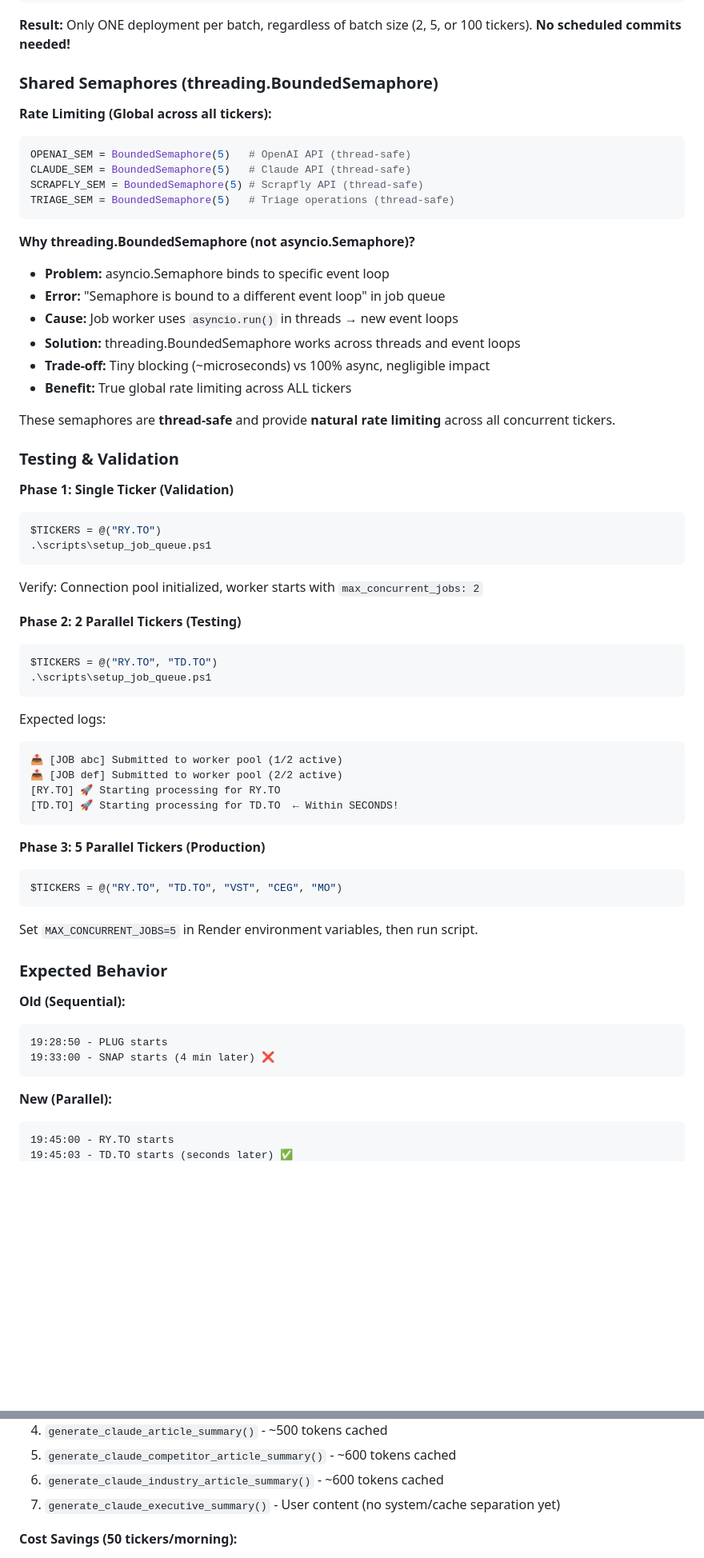
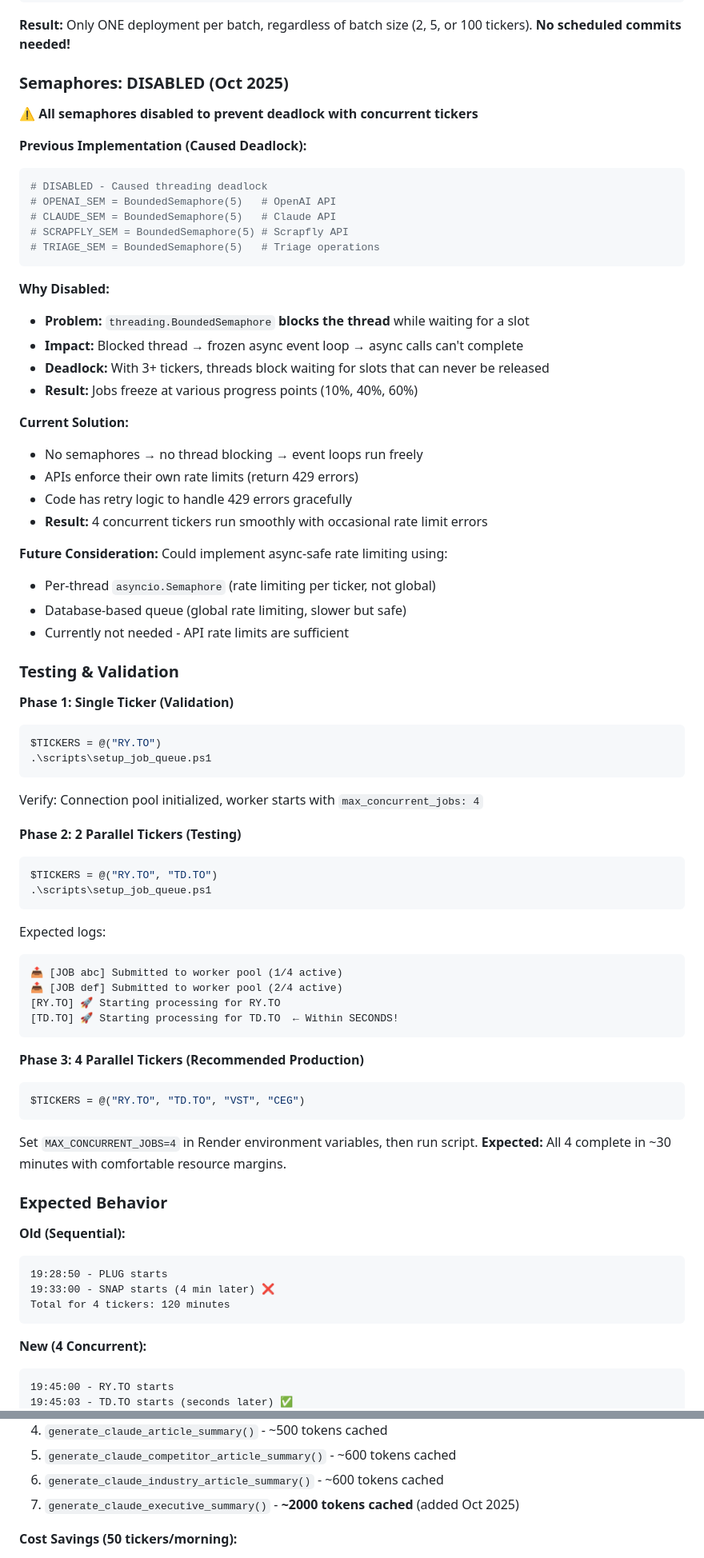
Before and after one commit to iverpak/stockdigest-daily, a Markdown page: CLAUDE.md, 2 parts joined by grey strips. Shown at 80% size. Rendered like a GitHub page; blank space fills up the shorter version.

Commit message:
📝 UPDATE: CLAUDE.md - Reflect Oct 2025 parallel processing improvements

````diff
--- a/CLAUDE.md
+++ b/CLAUDE.md
@@ -569,25 +578,36 @@ MO finishes    → 0 remaining → DEPLOYS! 🚀
 
 **Result:** Only ONE deployment per batch, regardless of batch size (2, 5, or 100 tickers). **No scheduled commits needed!**
 
-### Shared Semaphores (threading.BoundedSemaphore)
+### Semaphores: DISABLED (Oct 2025)
 
-**Rate Limiting (Global across all tickers):**
+**⚠️ All semaphores disabled to prevent deadlock with concurrent tickers**
+
+**Previous Implementation (Caused Deadlock):**
 ```python
-OPENAI_SEM = BoundedSemaphore(5)   # OpenAI API (thread-safe)
-CLAUDE_SEM = BoundedSemaphore(5)   # Claude API (thread-safe)
-SCRAPFLY_SEM = BoundedSemaphore(5) # Scrapfly API (thread-safe)
-TRIAGE_SEM = BoundedSemaphore(5)   # Triage operations (thread-safe)
+# DISABLED - Caused threading deadlock
+# OPENAI_SEM = BoundedSemaphore(5)   # OpenAI API
+# CLAUDE_SEM = BoundedSemaphore(5)   # Claude API
+# SCRAPFLY_SEM = BoundedSemaphore(5) # Scrapfly API
+# TRIAGE_SEM = BoundedSemaphore(5)   # Triage operations
 ```
 
-**Why threading.BoundedSemaphore (not asyncio.Semaphore)?**
-- **Problem:** asyncio.Semaphore binds to specific event loop
-- **Error:** "Semaphore is bound to a different event loop" in job queue
-- **Cause:** Job worker uses `asyncio.run()` in threads → new event loops
-- **Solution:** threading.BoundedSemaphore works across threads and event loops
-- **Trade-off:** Tiny blocking (~microseconds) vs 100% async, negligible impact
-- **Benefit:** True global rate limiting across ALL tickers
+**Why Disabled:**
+- **Problem:** `threading.BoundedSemaphore` **blocks the thread** while waiting for a slot
+- **Impact:** Blocked thread → frozen async event loop → async calls can't complete
+- **Deadlock:** With 3+ tickers, threads block waiting for slots that can never be released
+- **Result:** Jobs freeze at various progress points (10%, 40%, 60%)
 
-These semaphores are **thread-safe** and provide **natural rate limiting** across all concurrent tickers.
+**Current Solution:**
+- No semaphores → no thread blocking → event loops run freely
+- APIs enforce their own rate limits (return 429 errors)
+- Code has retry logic to handle 429 errors gracefully
+- **Result:** 4 concurrent tickers run smoothly with occasional rate limit errors
+
+**Future Consideration:**
+Could implement async-safe rate limiting using:
+- Per-thread `asyncio.Semaphore` (rate limiting per ticker, not global)
+- Database-based queue (global rate limiting, slower but safe)
+- Currently not needed - API rate limits are sufficient
 
 ### Testing & Validation
 
@@ -596,7 +616,7 @@ These semaphores are **thread-safe** and provide **natural rate limiting** acros
 $TICKERS = @("RY.TO")
 .\scripts\setup_job_queue.ps1
 ```
-Verify: Connection pool initialized, worker starts with `max_concurrent_jobs: 2`
+Verify: Connection pool initialized, worker starts with `max_concurrent_jobs: 4`
 
 **Phase 2: 2 Parallel Tickers (Testing)**
 ```powershell
@@ -605,17 +625,18 @@ $TICKERS = @("RY.TO", "TD.TO")
 ```
 Expected logs:
 ```
-📤 [JOB abc] Submitted to worker pool (1/2 active)
-📤 [JOB def] Submitted to worker pool (2/2 active)
+📤 [JOB abc] Submitted to worker pool (1/4 active)
+📤 [JOB def] Submitted to worker pool (2/4 active)
 [RY.TO] 🚀 Starting processing for RY.TO
 [TD.TO] 🚀 Starting processing for TD.TO  ← Within SECONDS!
 ```
 
-**Phase 3: 5 Parallel Tickers (Production)**
+**Phase 3: 4 Parallel Tickers (Recommended Production)**
 ```powershell
-$TICKERS = @("RY.TO", "TD.TO", "VST", "CEG", "MO")
+$TICKERS = @("RY.TO", "TD.TO", "VST", "CEG")
 ```
-Set `MAX_CONCURRENT_JOBS=5` in Render environment variables, then run script.
+Set `MAX_CONCURRENT_JOBS=4` in Render environment variables, then run script.
+**Expected:** All 4 complete in ~30 minutes with comfortable resource margins.
 
 ### Expected Behavior
 
@@ -623,9 +644,10 @@ Set `MAX_CONCURRENT_JOBS=5` in Render environment variables, then run script.
 ```
 19:28:50 - PLUG starts
 19:33:00 - SNAP starts (4 min later) ❌
+Total for 4 tickers: 120 minutes
 ```
 
-**New (Parallel):**
+**New (4 Concurrent):**
 ```
 19:45:00 - RY.TO starts
 19:45:03 - TD.TO starts (seconds later) ✅
@@ -722,7 +765,7 @@ Set `MAX_CONCURRENT_JOBS=5` in Render environment variables, then run script.
 4. `generate_claude_article_summary()` - ~500 tokens cached
 5. `generate_claude_competitor_article_summary()` - ~600 tokens cached
 6. `generate_claude_industry_article_summary()` - ~600 tokens cached
-7. `generate_claude_executive_summary()` - User content (no system/cache separation yet)
+7. `generate_claude_executive_summary()` - **~2000 tokens cached** (added Oct 2025)
 
 **Cost Savings (50 tickers/morning):**
 - Triage: $0.36/run saved
````
Also changed, not shown: other parts of CLAUDE.md (+58 -28 lines).
